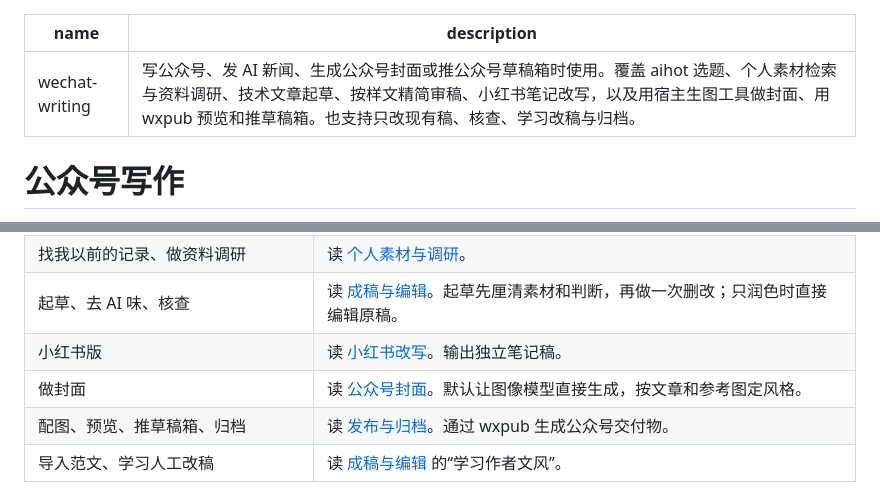
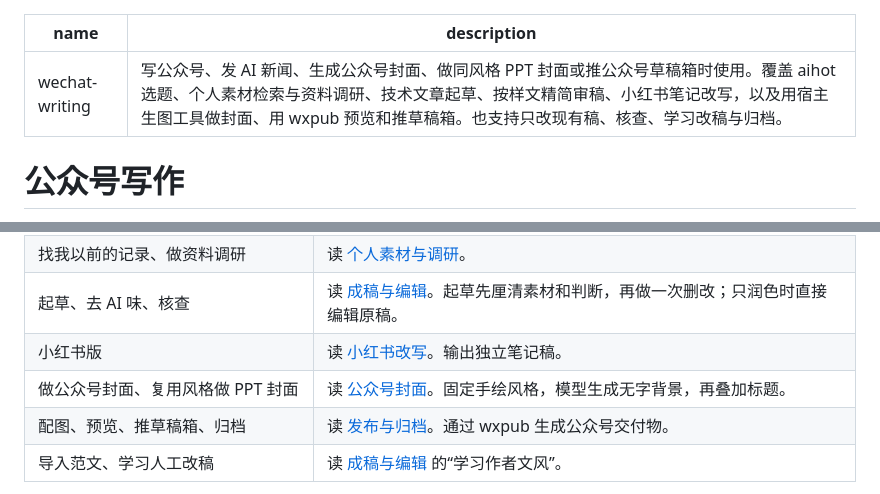
Before and after one commit to mantuoluozk/wxpub, a Markdown page: skills/wechat-writing/SKILL.md, 2 parts joined by grey strips. GitHub-like rendering.

Commit message:
Standardize illustrated covers with separate title composition

```diff
--- a/skills/wechat-writing/SKILL.md
+++ b/skills/wechat-writing/SKILL.md
@@ -1,6 +1,6 @@
 ---
 name: wechat-writing
-description: 写公众号、发 AI 新闻、生成公众号封面或推公众号草稿箱时使用。覆盖 aihot 选题、个人素材检索与资料调研、技术文章起草、按样文精简审稿、小红书笔记改写，以及用宿主生图工具做封面、用 wxpub 预览和推草稿箱。也支持只改现有稿、核查、学习改稿与归档。
+description: 写公众号、发 AI 新闻、生成公众号封面、做同风格 PPT 封面或推公众号草稿箱时使用。覆盖 aihot 选题、个人素材检索与资料调研、技术文章起草、按样文精简审稿、小红书笔记改写，以及用宿主生图工具做封面、用 wxpub 预览和推草稿箱。也支持只改现有稿、核查、学习改稿与归档。
 ---
 
 # 公众号写作
@@ -13,7 +13,7 @@ description: 写公众号、发 AI 新闻、生成公众号封面或推公众号
 | 找我以前的记录、做资料调研 | 读 [个人素材与调研](references/research.md)。 |
 | 起草、去 AI 味、核查 | 读 [成稿与编辑](references/editorial.md)。起草先厘清素材和判断，再做一次删改；只润色时直接编辑原稿。 |
 | 小红书版 | 读 [小红书改写](references/xiaohongshu.md)。输出独立笔记稿。 |
-| 做封面 | 读 [公众号封面](references/cover.md)。默认让图像模型直接生成，按文章和参考图定风格。 |
+| 做公众号封面、复用风格做 PPT 封面 | 读 [公众号封面](references/cover.md)。固定手绘风格，模型生成无字背景，再叠加标题。 |
 | 配图、预览、推草稿箱、归档 | 读 [发布与归档](references/publishing.md)。通过 wxpub 生成公众号交付物。 |
 | 导入范文、学习人工改稿 | 读 [成稿与编辑](references/editorial.md) 的“学习作者文风”。 |
 
```
Also changed, not shown: README.md (+3 -3 lines), docs/demo-cover.jpg, 3 other files.
